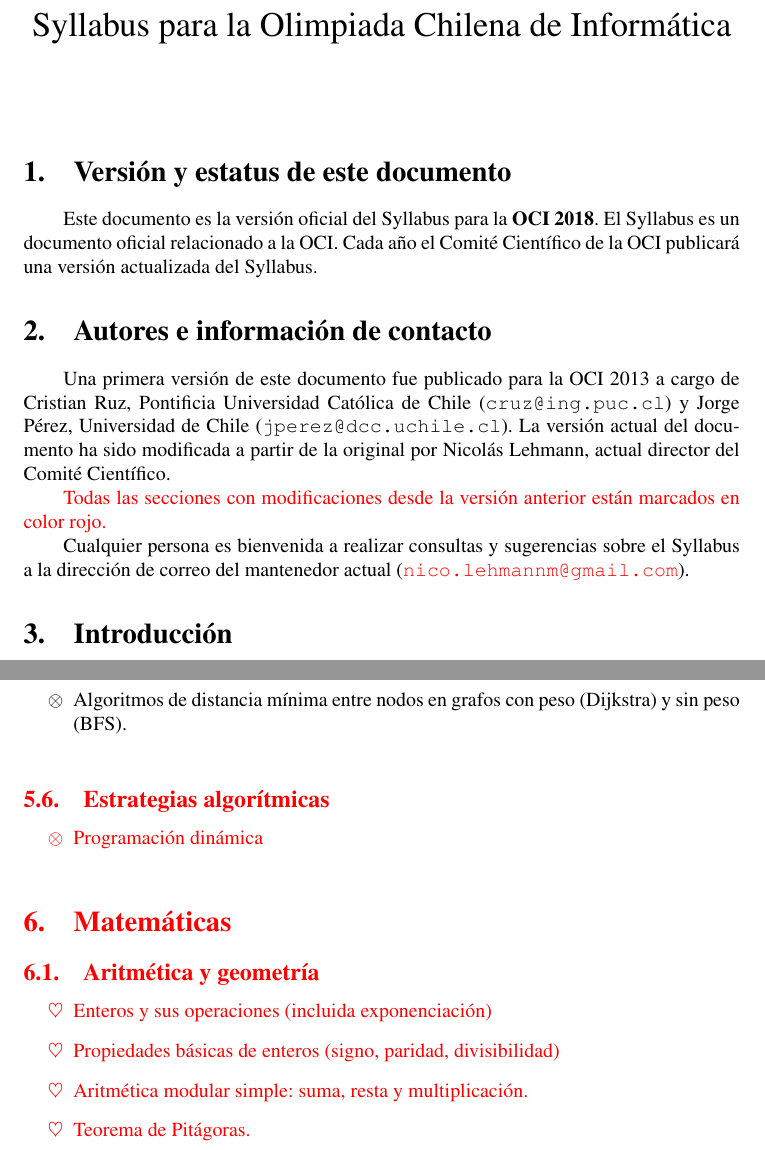
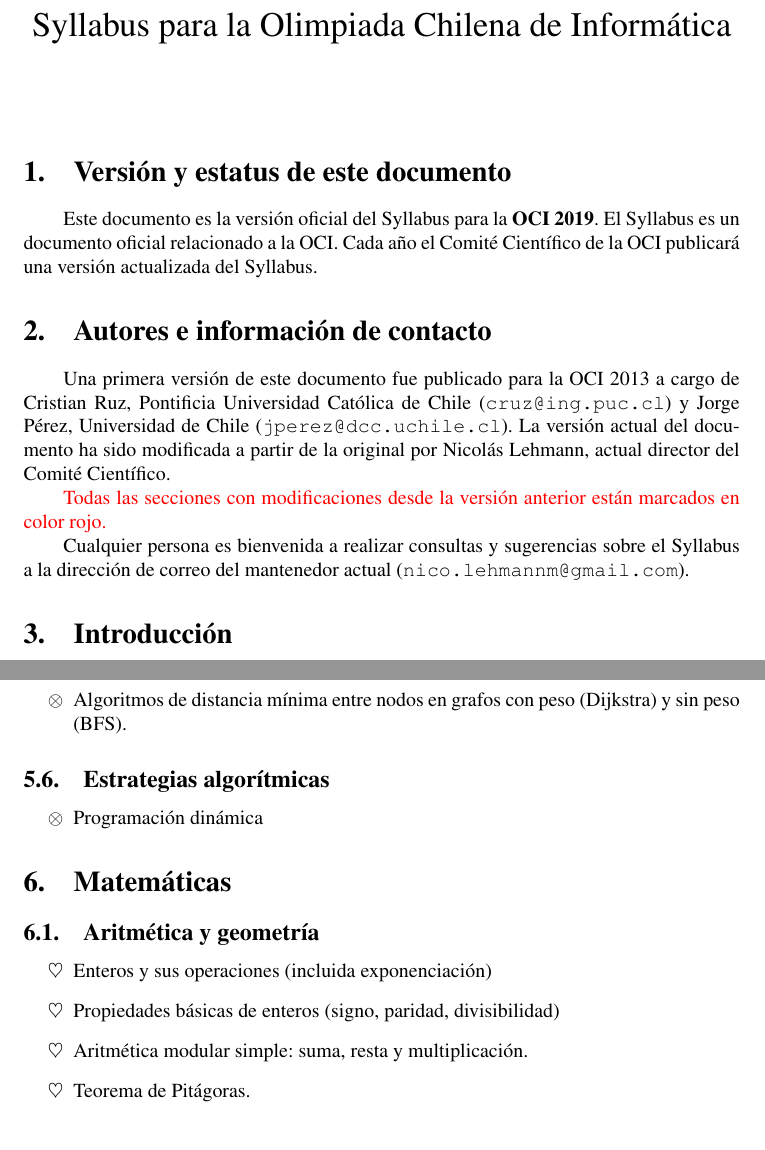
Before and after one commit to OCIoficial/syllabus, a LaTeX document (oci-syllabus.tex): two parts of pages 1 and 6 of 11, joined at a grey line, cut so that both start at the same text. Compiled offline with pdfLaTeX.

Commit message:
Version 2019

```diff
--- a/oci-syllabus.tex
+++ b/oci-syllabus.tex
@@ -17,7 +17,7 @@
 \newcommand{\cpp}{C\texttt{++}\xspace}
 \newcommand{\code}[1]{\texttt{#1}}
 
-\newcommand{\version}{Versión 2018}
+\newcommand{\version}{Versión 2019}
 \newcommand{\new}{\color{red}}
 
 \pagestyle{myheadings}
@@ -40,7 +40,7 @@
 \maketitle
 
 \section{Versión y estatus de este documento}
-Este documento es la versión oficial del Syllabus para la \textbf{OCI 2018}.
+Este documento es la versión oficial del Syllabus para la \textbf{OCI 2019}.
 El Syllabus es un documento oficial relacionado a la OCI.
 Cada año el Comité Científico de la OCI publicará una versión actualizada del Syllabus.
 
@@ -55,7 +55,7 @@ La versión actual del documento ha sido modificada a partir de la original por
 }
 
 Cualquier persona es bienvenida a realizar consultas y sugerencias sobre el
-Syllabus a la dirección de correo del mantenedor actual ({\new\href{mailto:nico.lehmannm@gmail.com}{\nolinkurl{nico.lehmannm@gmail.com}}}).
+Syllabus a la dirección de correo del mantenedor actual (\href{mailto:nico.lehmannm@gmail.com}{\nolinkurl{nico.lehmannm@gmail.com}}).
 
 \section{Introducción}\label{sec:intro}
 Este documento contiene información acerca de los conceptos mínimos (recomendados)
@@ -142,16 +142,12 @@ problema (referirse a apéndice \ref{problem-description}).
 \subsection{Grafos}
 \input{topics/graphs}
 
-{\new
 \subsection{Estrategias algorítmicas}
 \input{topics/strategies}
-}
 
-{\new
 \section{Matemáticas}
 \subsection{Aritmética y geometría}
 \input{topics/arith}
-}
 
 
 \newpage
```
Also changed, not shown: topics/sort-search.tex (+0 -2 lines).
